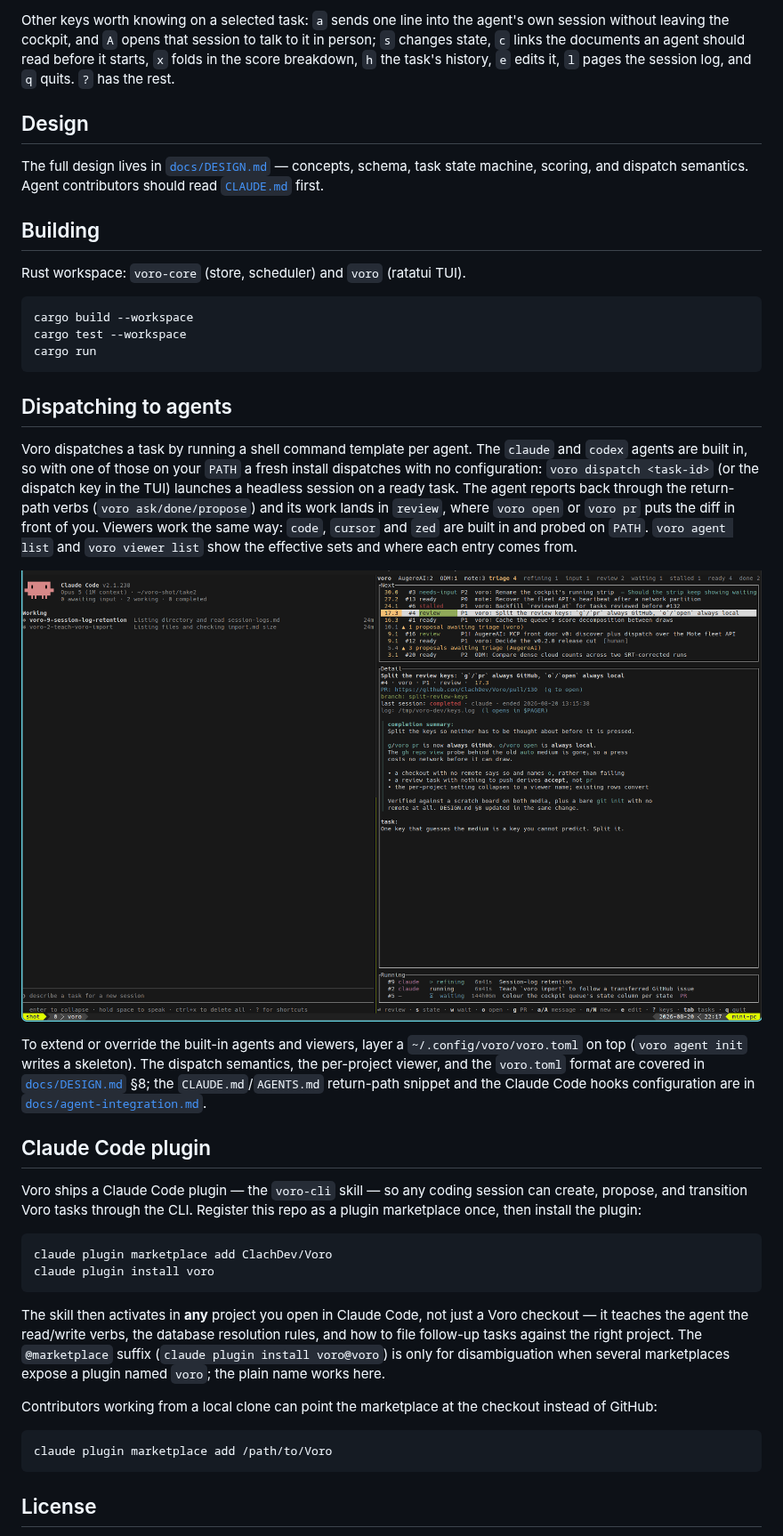
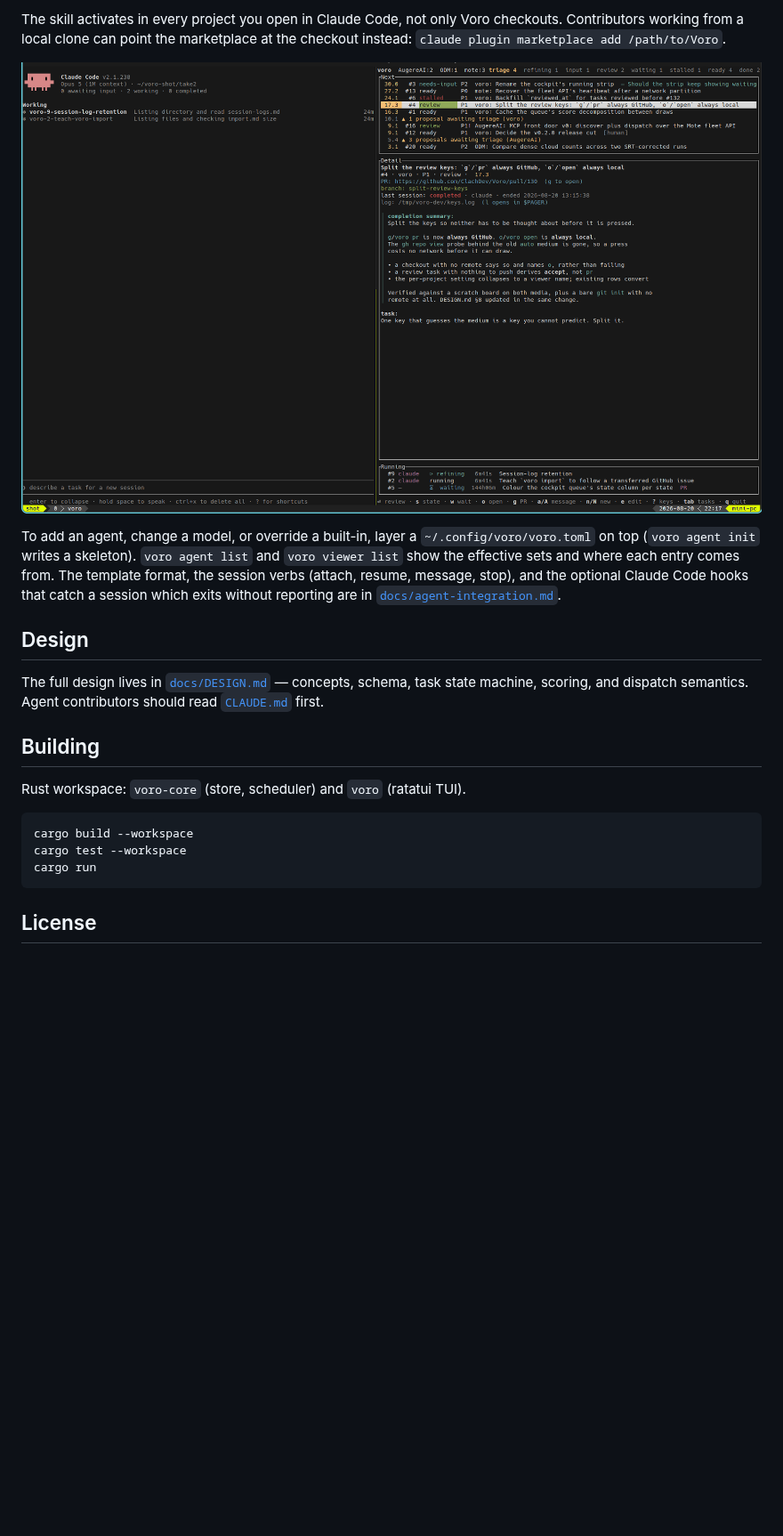
Before and after one commit to ClachDev/Voro, a Markdown page: README.md, the part around one of its changes. Shown at 89% size. Drawn GitHub-style; blank space fills up the shorter version.

````diff
--- a/README.md
+++ b/README.md
@@ -145,9 +135,17 @@ the checkout: `git merge <branch>`.
 
-Other keys worth knowing on a selected task: `a` sends one line into the agent's
-own session without leaving the cockpit, and `A` opens that session to talk to it
-in person; `s` changes state, `c` links the documents an agent should read before
-it starts, `x` folds in the score breakdown, `h` the task's history, `e` edits it,
-`l` pages the session log, and `q` quits. `?` has the rest.
+The skill activates in every project you open in Claude Code, not only Voro
+checkouts. Contributors working from a local clone can point the marketplace
+at the checkout instead: `claude plugin marketplace add /path/to/Voro`.
+
+![Claude with Voro in tmux showing sessions and tasks](docs/images/claude-voro.png)
+
+To add an agent, change a model, or override a built-in, layer a
+`~/.config/voro/voro.toml` on top (`voro agent init` writes a skeleton).
+`voro agent list` and `voro viewer list` show the effective sets and where
+each entry comes from. The template format, the session verbs (attach,
+resume, message, stop), and the optional Claude Code hooks that catch a
+session which exits without reporting are in
+[`docs/agent-integration.md`](docs/agent-integration.md).
 
 ## Design
 
@@ -165,52 +163,6 @@ cargo test --workspace
 cargo run
 ```
 
-## Dispatching to agents
-
-Voro dispatches a task by running a shell command template per agent. The
-`claude` and `codex` agents are built in, so with one of those on your `PATH`
-a fresh install dispatches with no configuration: `voro dispatch <task-id>`
-(or the dispatch key in the TUI) launches a headless session on a ready task.
-The agent reports back through the return-path verbs (`voro ask/done/propose`)
-and its work lands in `review`, where `voro open` or `voro pr` puts the diff
-in front of you. Viewers work the same way: `code`, `cursor` and `zed` are
-built in and probed on `PATH`. `voro agent list` and `voro viewer list` show
-the effective sets and where each entry comes from.
-
-![Claude with Voro in tmux showing sessions and tasks](docs/images/claude-voro.png)
-
-To extend or override the built-in agents and viewers, layer a
-`~/.config/voro/voro.toml` on top (`voro agent init` writes a skeleton). The
-dispatch semantics, the per-project viewer, and the `voro.toml` format are covered in
-[`docs/DESIGN.md`](docs/DESIGN.md) §8; the `CLAUDE.md`/`AGENTS.md` return-path
-snippet and the Claude Code hooks configuration are in
-[`docs/agent-integration.md`](docs/agent-integration.md).
-
-## Claude Code plugin
-
-Voro ships a Claude Code plugin — the `voro-cli` skill — so any coding session
-can create, propose, and transition Voro tasks through the CLI. Register this
-repo as a plugin marketplace once, then install the plugin:
-
-```bash
-claude plugin marketplace add ClachDev/Voro
-claude plugin install voro
-```
-
-The skill then activates in **any** project you open in Claude Code, not just a
-Voro checkout — it teaches the agent the read/write verbs, the database
-resolution rules, and how to file follow-up tasks against the right project. The
-`@marketplace` suffix (`claude plugin install voro@voro`) is only for
-disambiguation when several marketplaces expose a plugin named `voro`; the plain
-name works here.
-
-Contributors working from a local clone can point the marketplace at the
-checkout instead of GitHub:
-
-```bash
-claude plugin marketplace add /path/to/Voro
-```
-
 ## License
 
 Licensed under either of [Apache License 2.0](LICENSE-APACHE) or
````
Also changed, not shown: other parts of README.md (+69 -79 lines), docs/DESIGN.md (+3 -3 lines), docs/agent-integration.md (+23 -57 lines), docs/images/first-dispatch.gif (added), docs/images/voro-tui.png (deleted).
